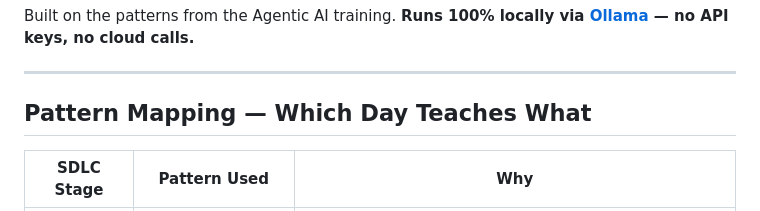
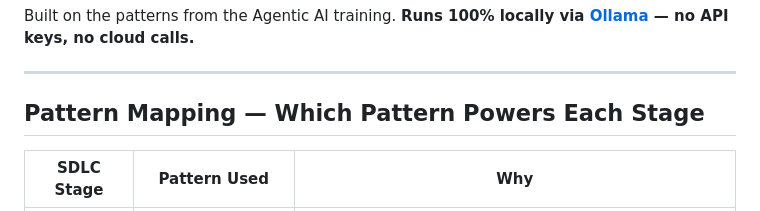
Before and after one commit to Yash-Koladiya30/yash-flutter-builder, a Markdown page: SDLC_Agent_Plan.md, the part around the change. Rendered like a GitHub page.

```diff
--- a/SDLC_Agent_Plan.md
+++ b/SDLC_Agent_Plan.md
@@ -7,7 +7,7 @@ Built on the patterns from the Agentic AI training.
 
 ---
 
-## Pattern Mapping — Which Day Teaches What
+## Pattern Mapping — Which Pattern Powers Each Stage
 
 | SDLC Stage | Pattern Used | Why |
 |---|---|---|
```
Also changed, not shown: README.md (+3 -3 lines).
